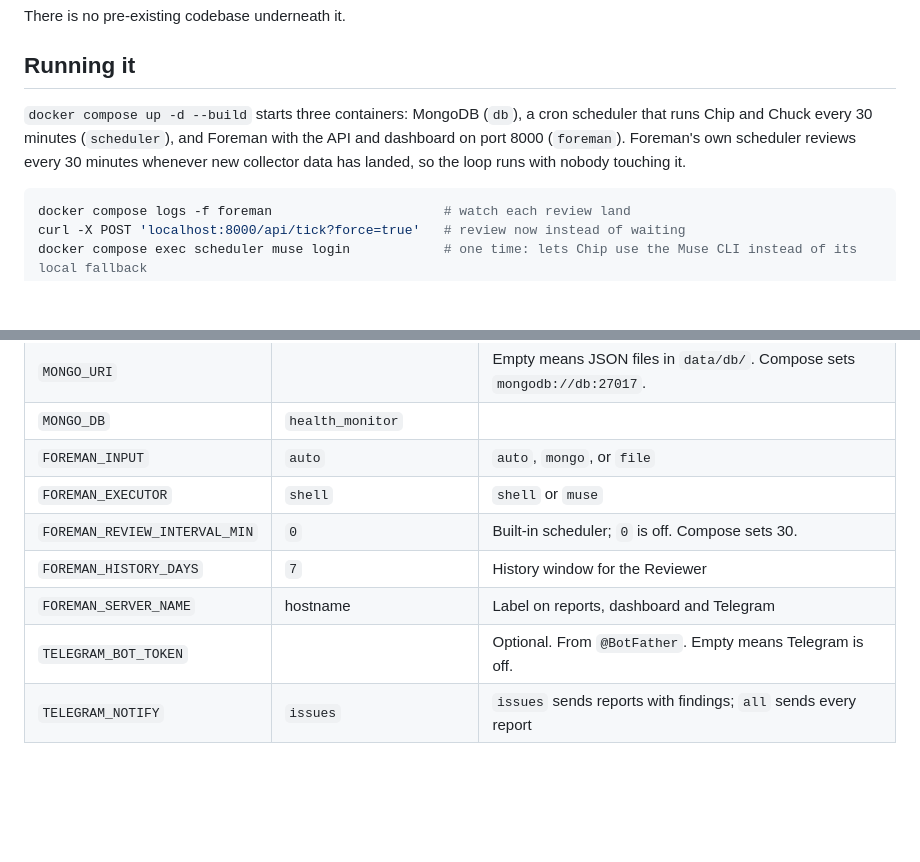
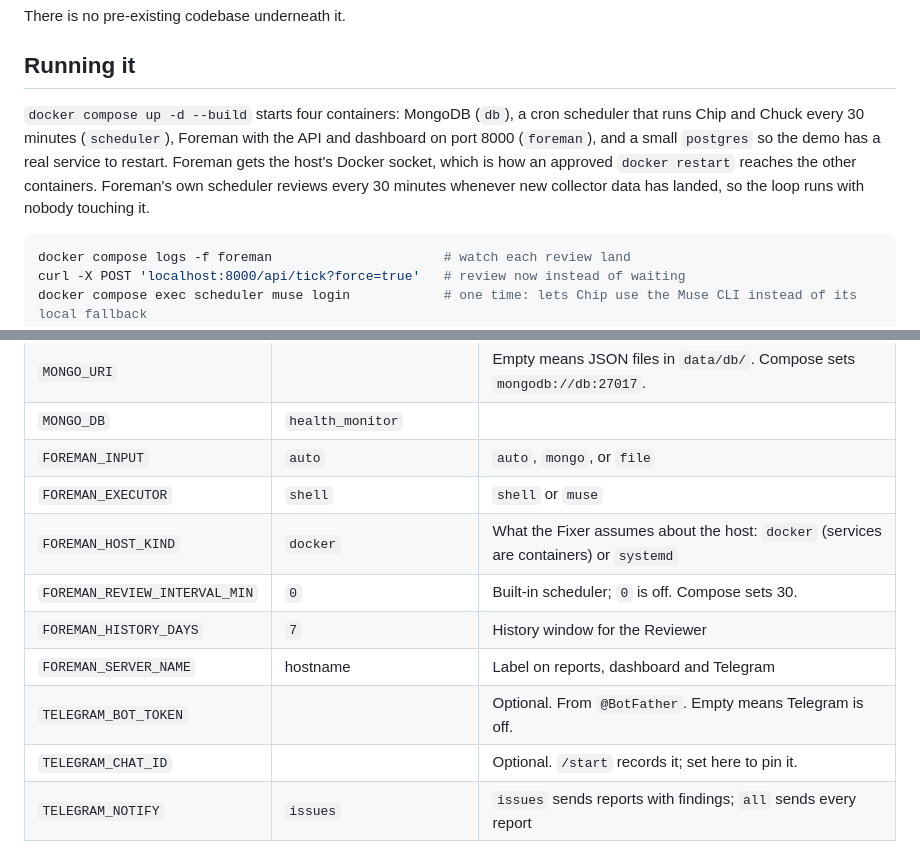
Before and after one commit to hombaez-guy/meta-hackathon, a Markdown page: README.md, 2 parts joined by grey strips. Rendered like a GitHub page; blank space fills up the shorter version.

````diff
--- a/README.md
+++ b/README.md
@@ -81,7 +113,7 @@ There is no pre-existing codebase underneath it.
 
 ## Running it
 
-`docker compose up -d --build` starts three containers: MongoDB (`db`), a cron scheduler that runs Chip and Chuck every 30 minutes (`scheduler`), and Foreman with the API and dashboard on port 8000 (`foreman`). Foreman's own scheduler reviews every 30 minutes whenever new collector data has landed, so the loop runs with nobody touching it.
+`docker compose up -d --build` starts four containers: MongoDB (`db`), a cron scheduler that runs Chip and Chuck every 30 minutes (`scheduler`), Foreman with the API and dashboard on port 8000 (`foreman`), and a small `postgres` so the demo has a real service to restart. Foreman gets the host's Docker socket, which is how an approved `docker restart` reaches the other containers. Foreman's own scheduler reviews every 30 minutes whenever new collector data has landed, so the loop runs with nobody touching it.
 
 ```bash
 docker compose logs -f foreman                      # watch each review land
@@ -206,10 +238,12 @@ FastAPI publishes the OpenAPI spec at `/openapi.json`.
 | `MONGO_DB` | `health_monitor` | |
 | `FOREMAN_INPUT` | `auto` | `auto`, `mongo`, or `file` |
 | `FOREMAN_EXECUTOR` | `shell` | `shell` or `muse` |
+| `FOREMAN_HOST_KIND` | `docker` | What the Fixer assumes about the host: `docker` (services are containers) or `systemd` |
 | `FOREMAN_REVIEW_INTERVAL_MIN` | `0` | Built-in scheduler; `0` is off. Compose sets 30. |
 | `FOREMAN_HISTORY_DAYS` | `7` | History window for the Reviewer |
 | `FOREMAN_SERVER_NAME` | hostname | Label on reports, dashboard and Telegram |
 | `TELEGRAM_BOT_TOKEN` | | Optional. From `@BotFather`. Empty means Telegram is off. |
+| `TELEGRAM_CHAT_ID` | | Optional. `/start` records it; set here to pin it. |
 | `TELEGRAM_NOTIFY` | `issues` | `issues` sends reports with findings; `all` sends every report |
 
 ## Collector reference
````
Also changed, not shown: other parts of README.md (+50 -17 lines), docs/how-it-works.png (added), docs/telegram-applied.png (added), 9 other files.
